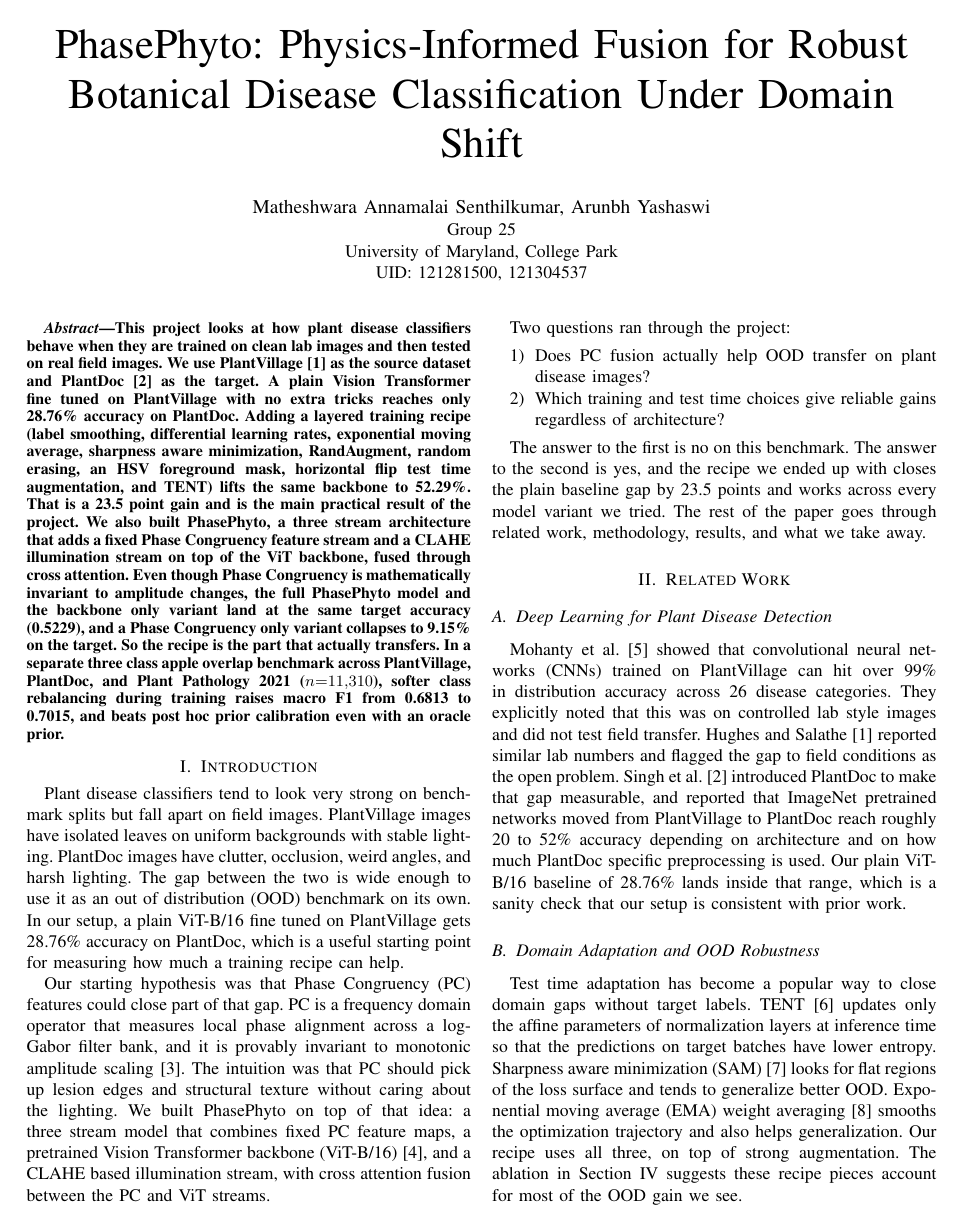
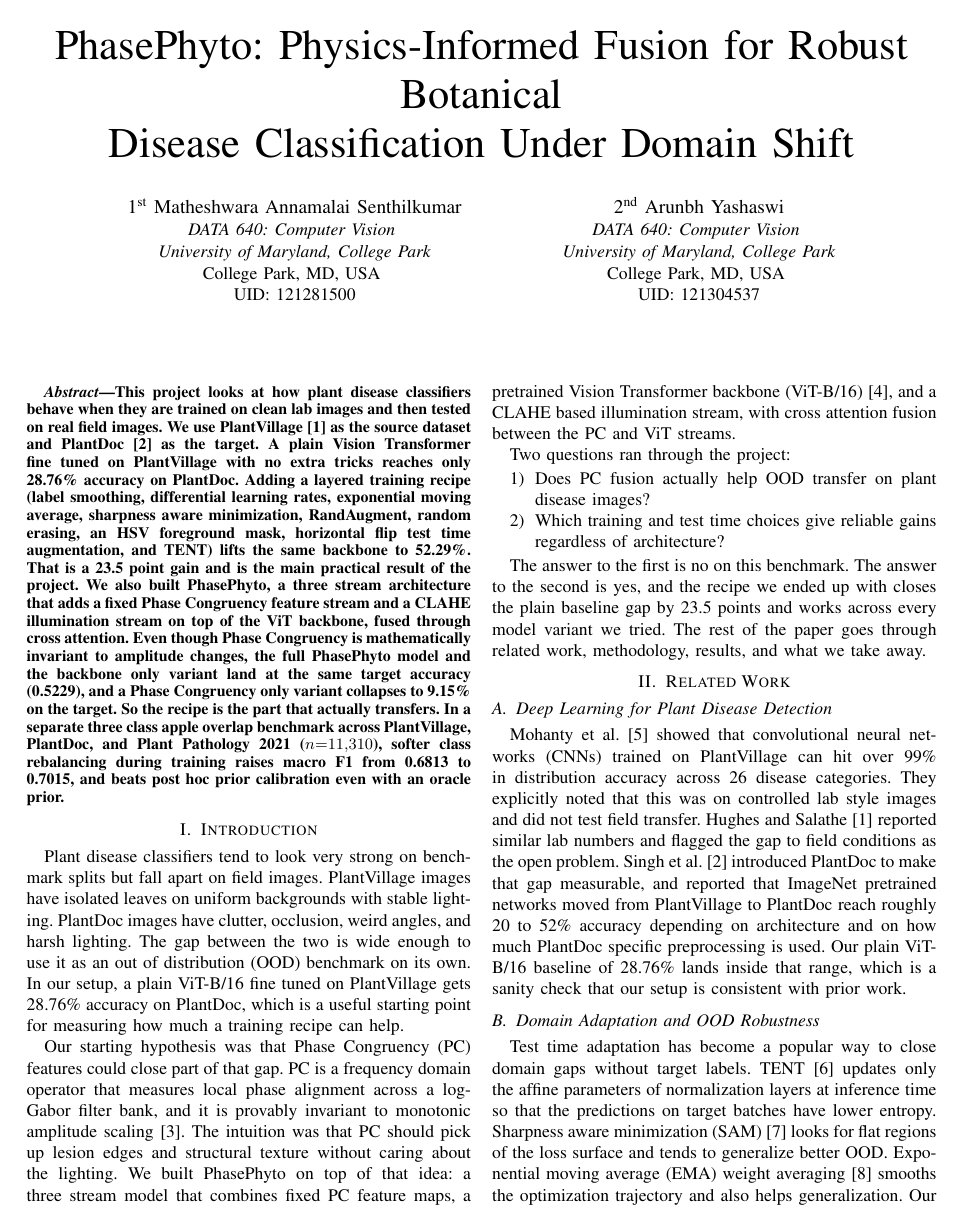
Before and after one commit to kautilyaa/PhasePhyto, a LaTeX paper (report/overleaf/main.tex): page 1 of 7. Compiled offline with pdfLaTeX.

Commit message:
report update

```diff
--- a/report/overleaf/main.tex
+++ b/report/overleaf/main.tex
@@ -16 +15,2 @@
 
+\begin{document}
@@ -18,12 +17,19 @@
 
-\author{%
-\IEEEauthorblockN{Matheshwara Annamalai Senthilkumar, Arunbh Yashaswi}
-\IEEEauthorblockA{Group 25\\
-University of Maryland, College Park\\
-UID: 121281500, 121304537}
+\title{PhasePhyto: Physics-Informed Fusion for Robust Botanical\\Disease Classification Under Domain Shift}
+
+\author{\IEEEauthorblockN{1\textsuperscript{st} Matheshwara Annamalai Senthilkumar}
+\IEEEauthorblockA{\textit{DATA 640: Computer Vision} \\
+\textit{University of Maryland, College Park}\\
+College Park, MD, USA \\
+UID: 121281500}
+\and
+\IEEEauthorblockN{2\textsuperscript{nd} Arunbh Yashaswi}
+\IEEEauthorblockA{\textit{DATA 640: Computer Vision} \\
+\textit{University of Maryland, College Park}\\
+College Park, MD, USA \\
+UID: 121304537}
 }
 
-\begin{document}
 \maketitle
 
 \begin{abstract}
```
Also changed, not shown: report/overleaf/main.bbl, report/overleaf/main.tex (16 more changed lines), 2 other files.
